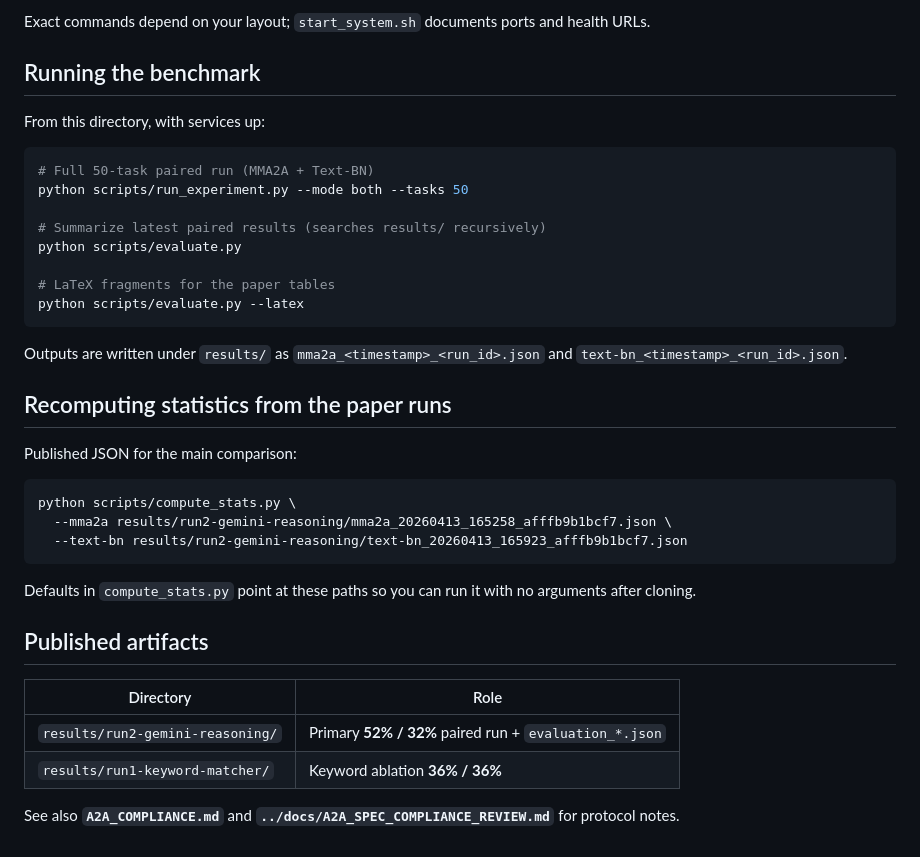
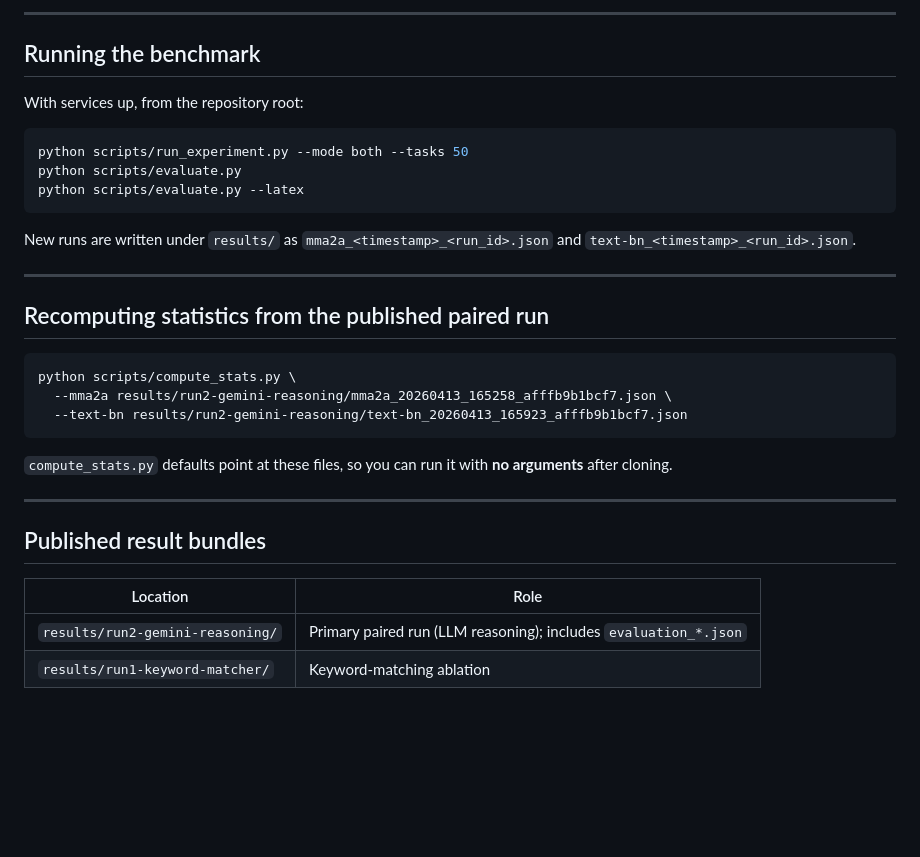
Before and after one commit to vasundras/modality-native-routing-a2a-protocol, a Markdown page: README.md, the part around one of its changes. Rendered like a GitHub page; blank space fills up the shorter version.

````diff
--- a/README.md
+++ b/README.md
@@ -49,26 +70,21 @@ Use **API mode** (Gemini) as in the paper:
 
-Exact commands depend on your layout; `start_system.sh` documents ports and health URLs.
+---
 
 ## Running the benchmark
 
-From this directory, with services up:
+With services up, from the repository root:
 
 ```bash
-# Full 50-task paired run (MMA2A + Text-BN)
 python scripts/run_experiment.py --mode both --tasks 50
-
-# Summarize latest paired results (searches results/ recursively)
 python scripts/evaluate.py
-
-# LaTeX fragments for the paper tables
 python scripts/evaluate.py --latex
 ```
 
-Outputs are written under `results/` as `mma2a_<timestamp>_<run_id>.json` and `text-bn_<timestamp>_<run_id>.json`.
+New runs are written under `results/` as `mma2a_<timestamp>_<run_id>.json` and `text-bn_<timestamp>_<run_id>.json`.
 
-## Recomputing statistics from the paper runs
+---
 
-Published JSON for the main comparison:
+## Recomputing statistics from the published paired run
 
 ```bash
 python scripts/compute_stats.py \
@@ -76,13 +92,13 @@ python scripts/compute_stats.py \
   --text-bn results/run2-gemini-reasoning/text-bn_20260413_165923_afffb9b1bcf7.json
 ```
 
-Defaults in `compute_stats.py` point at these paths so you can run it with no arguments after cloning.
+`compute_stats.py` defaults point at these files, so you can run it with **no arguments** after cloning.
 
-## Published artifacts
+---
 
-| Directory | Role |
-|-----------|------|
-| `results/run2-gemini-reasoning/` | Primary **52% / 32%** paired run + `evaluation_*.json` |
-| `results/run1-keyword-matcher/` | Keyword ablation **36% / 36%** |
+## Published result bundles
 
-See also **`A2A_COMPLIANCE.md`** and **`../docs/A2A_SPEC_COMPLIANCE_REVIEW.md`** for protocol notes.
+| Location | Role |
+|----------|------|
+| `results/run2-gemini-reasoning/` | Primary paired run (LLM reasoning); includes `evaluation_*.json` |
+| `results/run1-keyword-matcher/` | Keyword-matching ablation |
````
Also changed, not shown: other parts of README.md (+43 -22 lines).
